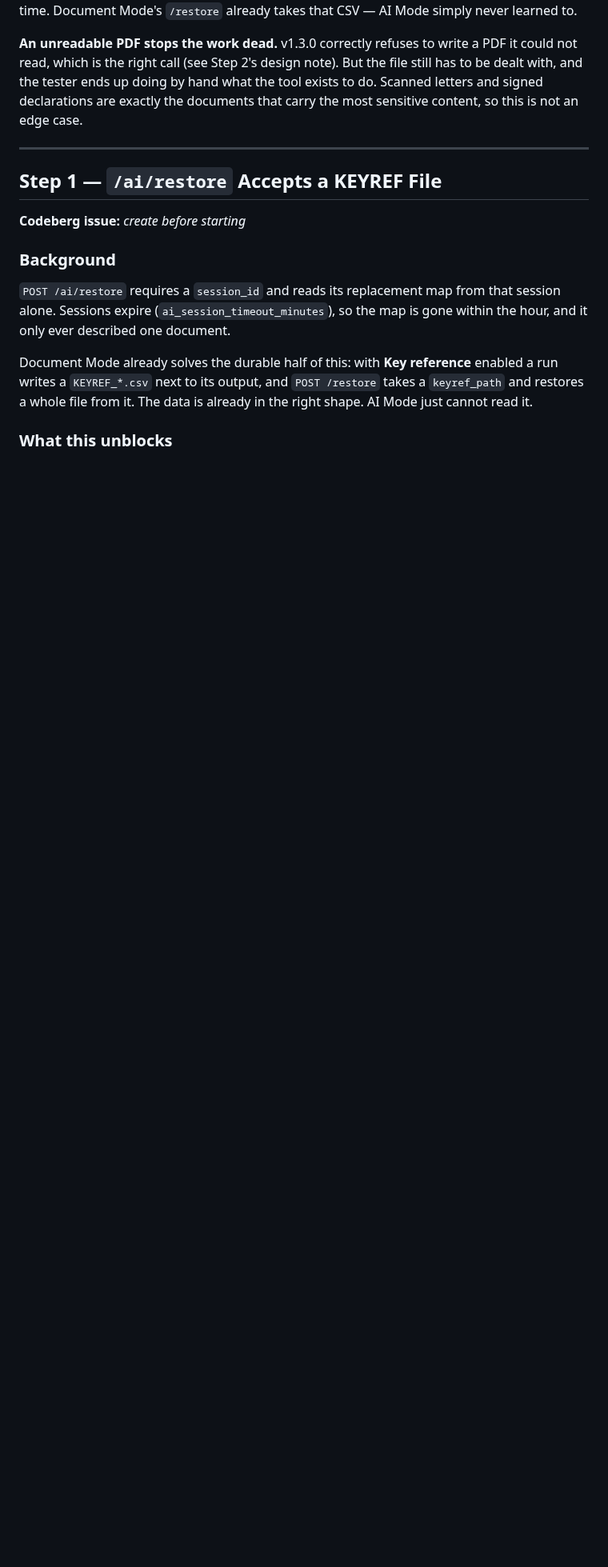
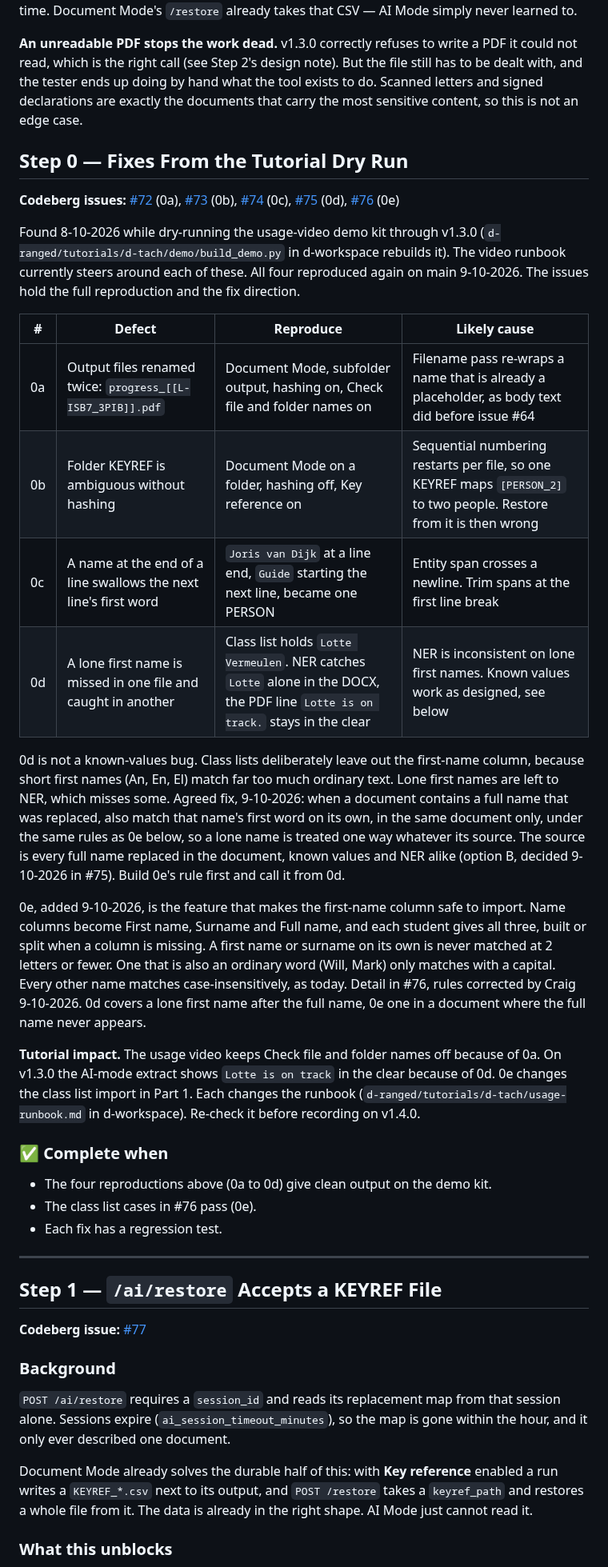
Before and after one commit to d-ranged/d-tach, a Markdown page: docs/step_1.4.0_next.md, the part around one of its changes. Shown at 80% size. GitHub-like rendering; blank space fills up the shorter version.

```diff
--- a/docs/step_1.4.0_next.md
+++ b/docs/step_1.4.0_next.md
@@ -43,11 +44,55 @@ has to be dealt with, and the tester ends up doing by hand what the tool exists
 Scanned letters and signed declarations are exactly the documents that carry the most
 sensitive content, so this is not an edge case.
 
+## Step 0 — Fixes From the Tutorial Dry Run
+
+**Codeberg issues:** [#72](https://codeberg.org/d-ranged/d-tach/issues/72) (0a), [#73](https://codeberg.org/d-ranged/d-tach/issues/73) (0b), [#74](https://codeberg.org/d-ranged/d-tach/issues/74) (0c), [#75](https://codeberg.org/d-ranged/d-tach/issues/75) (0d), [#76](https://codeberg.org/d-ranged/d-tach/issues/76) (0e)
+
+Found 8-10-2026 while dry-running the usage-video demo kit through v1.3.0
+(`d-ranged/tutorials/d-tach/demo/build_demo.py` in d-workspace rebuilds it). The video
+runbook currently steers around each of these. All four reproduced again on main 9-10-2026.
+The issues hold the full reproduction and the fix direction.
+
+| # | Defect | Reproduce | Likely cause |
+|---|---|---|---|
+| 0a | Output files renamed twice: `progress_[[L-ISB7_3PIB]].pdf` | Document Mode, subfolder output, hashing on, Check file and folder names on | Filename pass re-wraps a name that is already a placeholder, as body text did before issue #64 |
+| 0b | Folder KEYREF is ambiguous without hashing | Document Mode on a folder, hashing off, Key reference on | Sequential numbering restarts per file, so one KEYREF maps `[PERSON_2]` to two people. Restore from it is then wrong |
+| 0c | A name at the end of a line swallows the next line's first word | `Joris van Dijk` at a line end, `Guide` starting the next line, became one PERSON | Entity span crosses a newline. Trim spans at the first line break |
+| 0d | A lone first name is missed in one file and caught in another | Class list holds `Lotte Vermeulen`. NER catches `Lotte` alone in the DOCX, the PDF line `Lotte is on track.` stays in the clear | NER is inconsistent on lone first names. Known values work as designed, see below |
+
+0d is not a known-values bug. Class lists deliberately leave out the first-name column,
+because short first names (An, En, El) match far too much ordinary text. Lone first names
+are left to NER, which misses some. Agreed fix, 9-10-2026: when a document contains a full
+name that was replaced, also match that name's first word on its own, in the same document
+only, under the same rules as 0e below, so a lone name is treated one way whatever its
+source. The source is every full name replaced in the document, known values and NER
+alike (option B, decided 9-10-2026 in #75). Build 0e's rule first and call it from 0d.
+
+0e, added 9-10-2026, is the feature that makes the first-name column safe to import.
+Name columns become First name, Surname and Full name, and each student gives all three,
+built or split when a column is missing. A first name or surname on its own is never
+matched at 2 letters or fewer. One that is also an ordinary word (Will, Mark) only matches
+with a capital. Every other name matches case-insensitively, as today. Detail in #76,
+rules corrected by Craig 9-10-2026. 0d covers a lone
+first name after the full name, 0e one in a document where the full name never appears.
+
+**Tutorial impact.** The usage video keeps Check file and folder names off because of 0a.
+On v1.3.0 the AI-mode extract shows `Lotte is on track` in the clear because of 0d. 0e changes the class list
+import in Part 1. Each changes the
+runbook (`d-ranged/tutorials/d-tach/usage-runbook.md` in d-workspace). Re-check it before
+recording on v1.4.0.
+
+### ✅ Complete when
+
+- The four reproductions above (0a to 0d) give clean output on the demo kit.
+- The class list cases in #76 pass (0e).
+- Each fix has a regression test.
+
 ---
 
 ## Step 1 — `/ai/restore` Accepts a KEYREF File
 
-**Codeberg issue:** _create before starting_
+**Codeberg issue:** [#77](https://codeberg.org/d-ranged/d-tach/issues/77)
 
 ### Background
 
```
Also changed, not shown: other parts of docs/step_1.4.0_next.md (+11 -117 lines).
